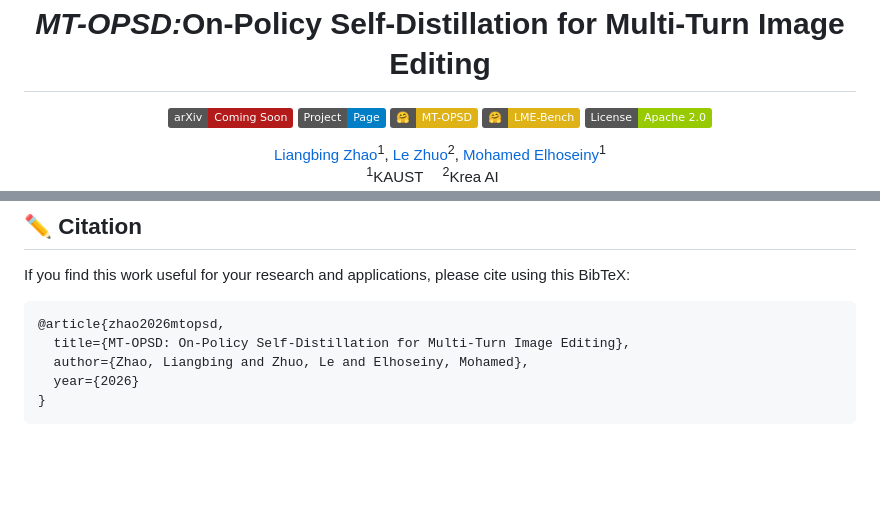
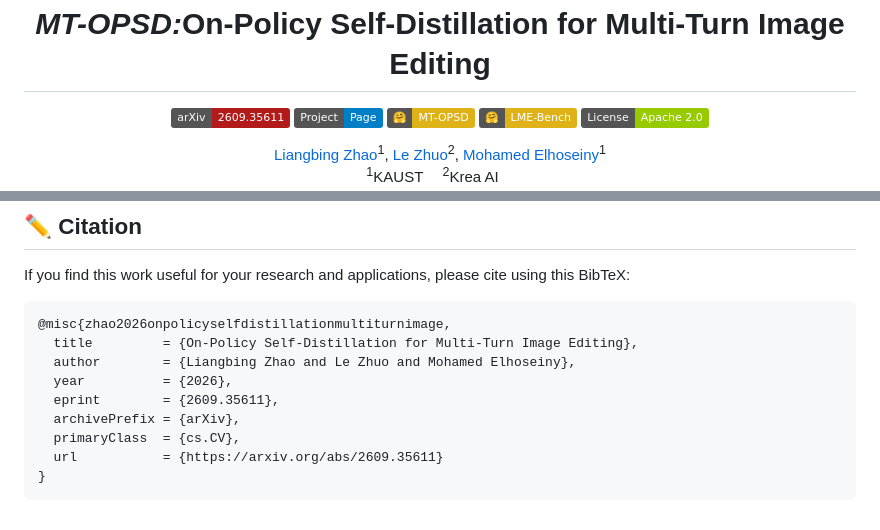
Before and after one commit to liangbingzhao/MT-OPSD, a Markdown page: README.md, 2 parts joined by grey strips. Drawn GitHub-style; badges without logos; blank space fills up the shorter version.

Commit message:
Add arXiv link and citation
Co-Authored-By: Claude Opus 5.5 (1M context) <noreply@anthropic.com>
Claude-Session: https://claude.ai/code/session_01XLZhy27nV7XhyWMM67hrGz

````diff
--- a/README.md
+++ b/README.md
@@ -3,7 +3,7 @@
 
 
 <p align="center">
-  <img src="https://img.shields.io/badge/arXiv-Coming_Soon-b31b1b.svg" alt="arXiv">
+  <a href="https://arxiv.org/abs/2609.35611"><img src="https://img.shields.io/badge/arXiv-2609.35611-b31b1b.svg" alt="arXiv"></a>
   <a href="https://liangbingzhao.github.io/MT-OPSD/"><img src="https://img.shields.io/badge/Project-Page-blue" alt="Project Page"></a>
   <a href="https://huggingface.co/metazlb/MT-OPSD"><img src="https://img.shields.io/badge/🤗-MT--OPSD-yellow" alt="Model"></a>
   <a href="https://huggingface.co/datasets/metazlb/LME-Bench"><img src="https://img.shields.io/badge/🤗-LME--Bench-yellow" alt="LME-Bench"></a>
@@ -230,9 +230,13 @@ This codebase builds on [diffusers](https://github.com/huggingface/diffusers) an
 If you find this work useful for your research and applications, please cite using this BibTeX:
 
 ```bibtex
-@article{zhao2026mtopsd,
-  title={MT-OPSD: On-Policy Self-Distillation for Multi-Turn Image Editing},
-  author={Zhao, Liangbing and Zhuo, Le and Elhoseiny, Mohamed},
-  year={2026}
+@misc{zhao2026onpolicyselfdistillationmultiturnimage,
+  title         = {On-Policy Self-Distillation for Multi-Turn Image Editing},
+  author        = {Liangbing Zhao and Le Zhuo and Mohamed Elhoseiny},
+  year          = {2026},
+  eprint        = {2609.35611},
+  archivePrefix = {arXiv},
+  primaryClass  = {cs.CV},
+  url           = {https://arxiv.org/abs/2609.35611}
 }
 ```
````
